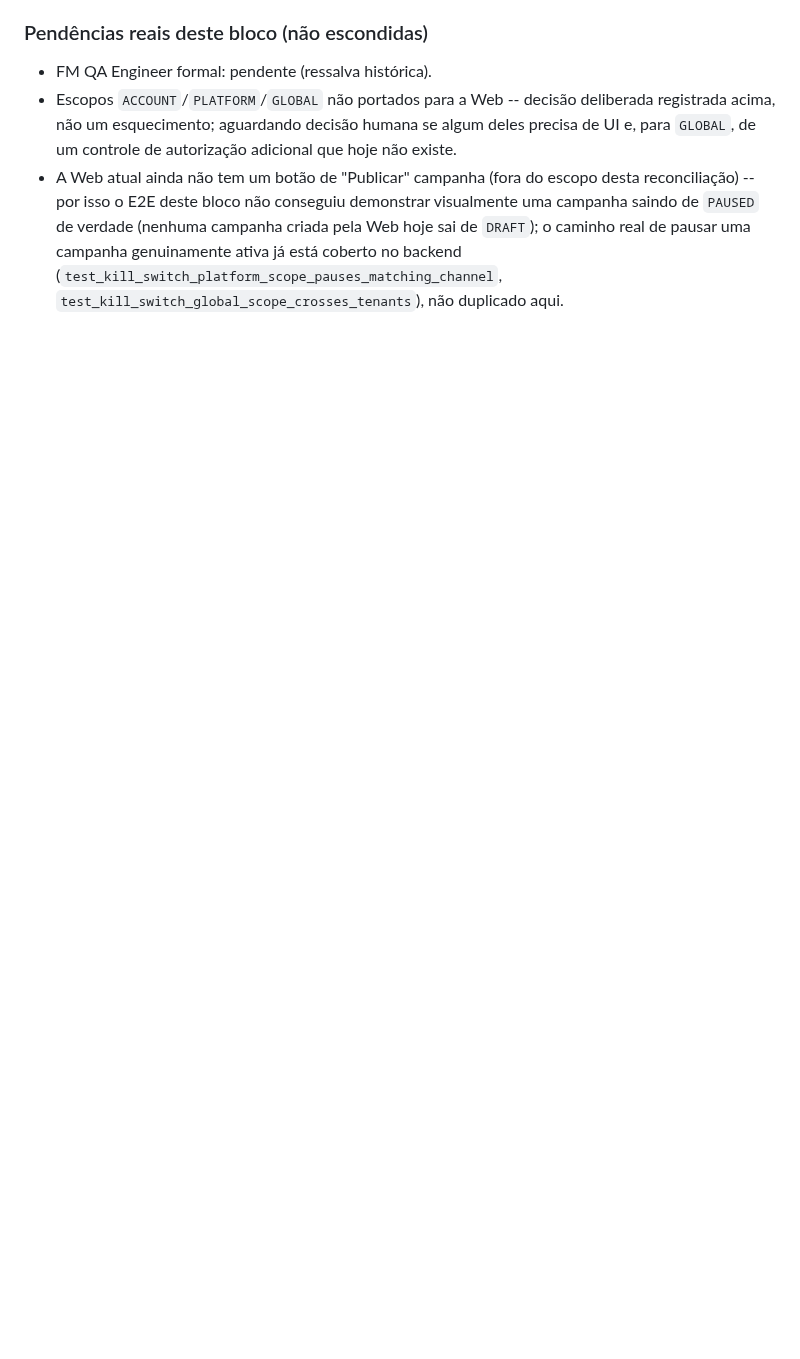
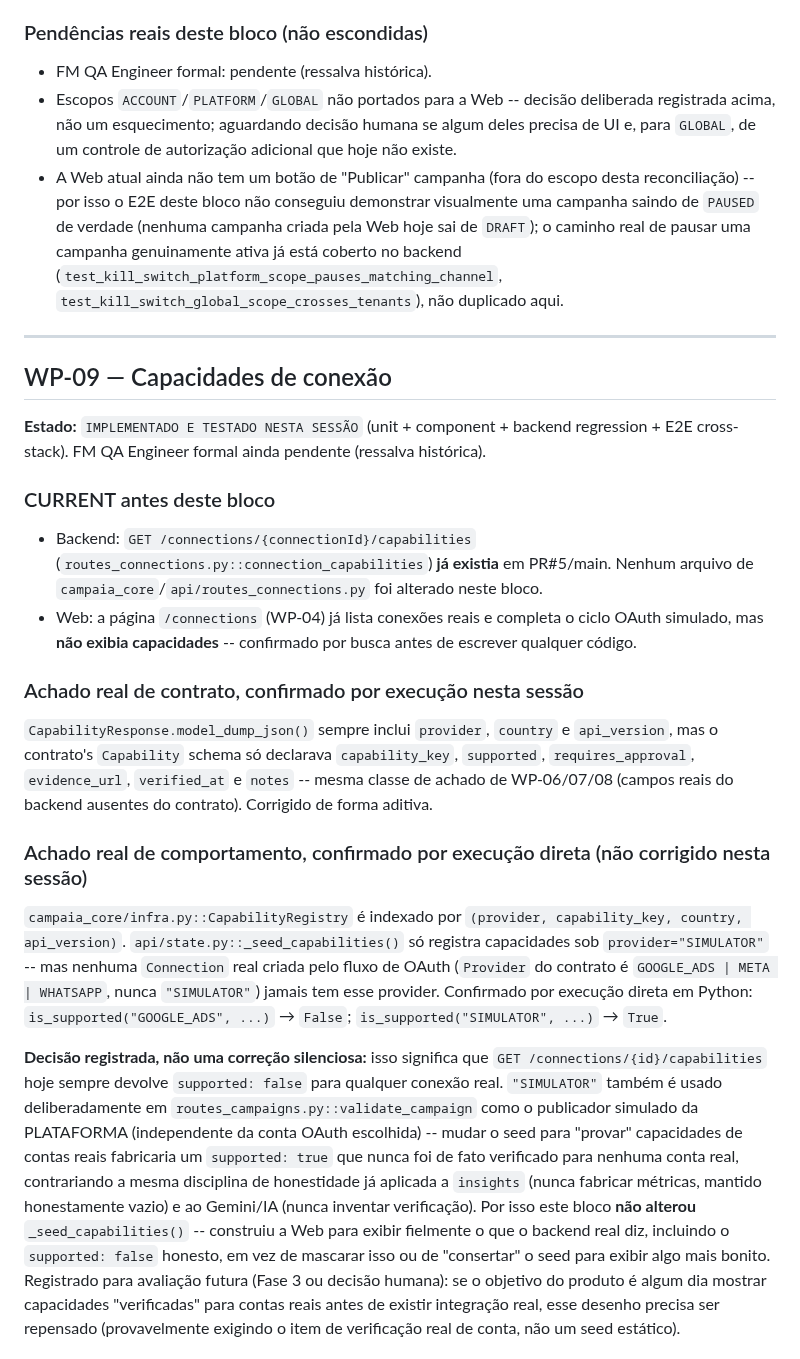
Before and after one commit to faabio3131/f-m-tecnologia-campaia, a Markdown page: docs/evidence/RECONCILIACAO_TAKEOVER_FINAL_20260926.md, the part around one of its changes. Rendered like a GitHub page; blank space fills up the shorter version.

```diff
--- a/docs/evidence/RECONCILIACAO_TAKEOVER_FINAL_20260926.md
+++ b/docs/evidence/RECONCILIACAO_TAKEOVER_FINAL_20260926.md
@@ -399,3 +399,53 @@ Registrado como `DECISÃO HUMANA NECESSÁRIA` (não implementado): se/quando `GL
   `DRAFT`); o caminho real de pausar uma campanha genuinamente ativa já está coberto no
   backend (`test_kill_switch_platform_scope_pauses_matching_channel`,
   `test_kill_switch_global_scope_crosses_tenants`), não duplicado aqui.
+
+---
+
+## WP-09 — Capacidades de conexão
+
+**Estado:** `IMPLEMENTADO E TESTADO NESTA SESSÃO` (unit + component + backend regression +
+E2E cross-stack). FM QA Engineer formal ainda pendente (ressalva histórica).
+
+### CURRENT antes deste bloco
+
+- Backend: `GET /connections/{connectionId}/capabilities`
+  (`routes_connections.py::connection_capabilities`) **já existia** em PR#5/main. Nenhum
+  arquivo de `campaia_core`/`api/routes_connections.py` foi alterado neste bloco.
+- Web: a página `/connections` (WP-04) já lista conexões reais e completa o ciclo
+  OAuth simulado, mas **não exibia capacidades** -- confirmado por busca antes de
+  escrever qualquer código.
+
+### Achado real de contrato, confirmado por execução nesta sessão
+
+`CapabilityResponse.model_dump_json()` sempre inclui `provider`, `country` e
+`api_version`, mas o contrato's `Capability` schema só declarava `capability_key`,
+`supported`, `requires_approval`, `evidence_url`, `verified_at` e `notes` -- mesma classe
+de achado de WP-06/07/08 (campos reais do backend ausentes do contrato). Corrigido de
+forma aditiva.
+
+### Achado real de comportamento, confirmado por execução direta (não corrigido nesta sessão)
+
+`campaia_core/infra.py::CapabilityRegistry` é indexado por `(provider, capability_key,
+country, api_version)`. `api/state.py::_seed_capabilities()` só registra capacidades sob
+`provider="SIMULATOR"` -- mas nenhuma `Connection` real criada pelo fluxo de OAuth
+(`Provider` do contrato é `GOOGLE_ADS | META | WHATSAPP`, nunca `"SIMULATOR"`) jamais tem
+esse provider. Confirmado por execução direta em Python: `is_supported("GOOGLE_ADS", ...)`
+→ `False`; `is_supported("SIMULATOR", ...)` → `True`.
+
+**Decisão registrada, não uma correção silenciosa:** isso significa que `GET
+/connections/{id}/capabilities` hoje sempre devolve `supported: false` para qualquer
+conexão real. `"SIMULATOR"` também é usado deliberadamente em
+`routes_campaigns.py::validate_campaign` como o publicador simulado da PLATAFORMA
+(independente da conta OAuth escolhida) -- mudar o seed para "provar" capacidades de
+contas reais fabricaria um `supported: true` que nunca foi de fato verificado para
+nenhuma conta real, contrariando a mesma disciplina de honestidade já aplicada a
+`insights` (nunca fabricar métricas, mantido honestamente vazio) e ao Gemini/IA (nunca
+inventar verificação). Por isso este bloco **não alterou** `_seed_capabilities()` --
+construiu a Web para exibir fielmente o que o backend real diz, incluindo o
+`supported: false` honesto, em vez de mascarar isso ou de "consertar" o seed para exibir
+algo mais bonito. Registrado para avaliação futura (Fase 3 ou decisão humana): se o
+objetivo do produto é algum dia mostrar capacidades "verificadas" para contas reais antes
+de existir integração real, esse desenho precisa ser repensado (provavelmente exigindo o
+item de verificação real de conta, não um seed estático).
+
```
Also changed, not shown: other parts of docs/evidence/RECONCILIACAO_TAKEOVER_FINAL_20260926.md (+44 -0 lines).
